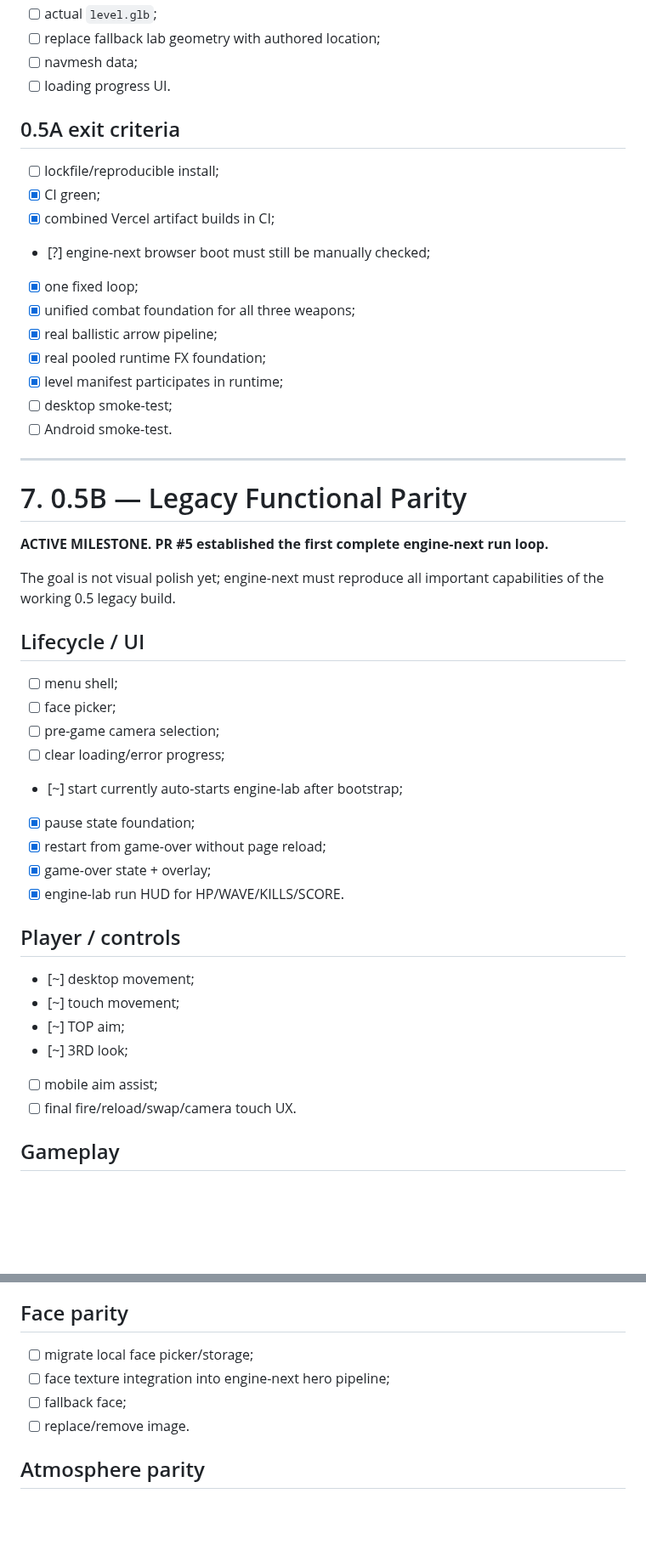
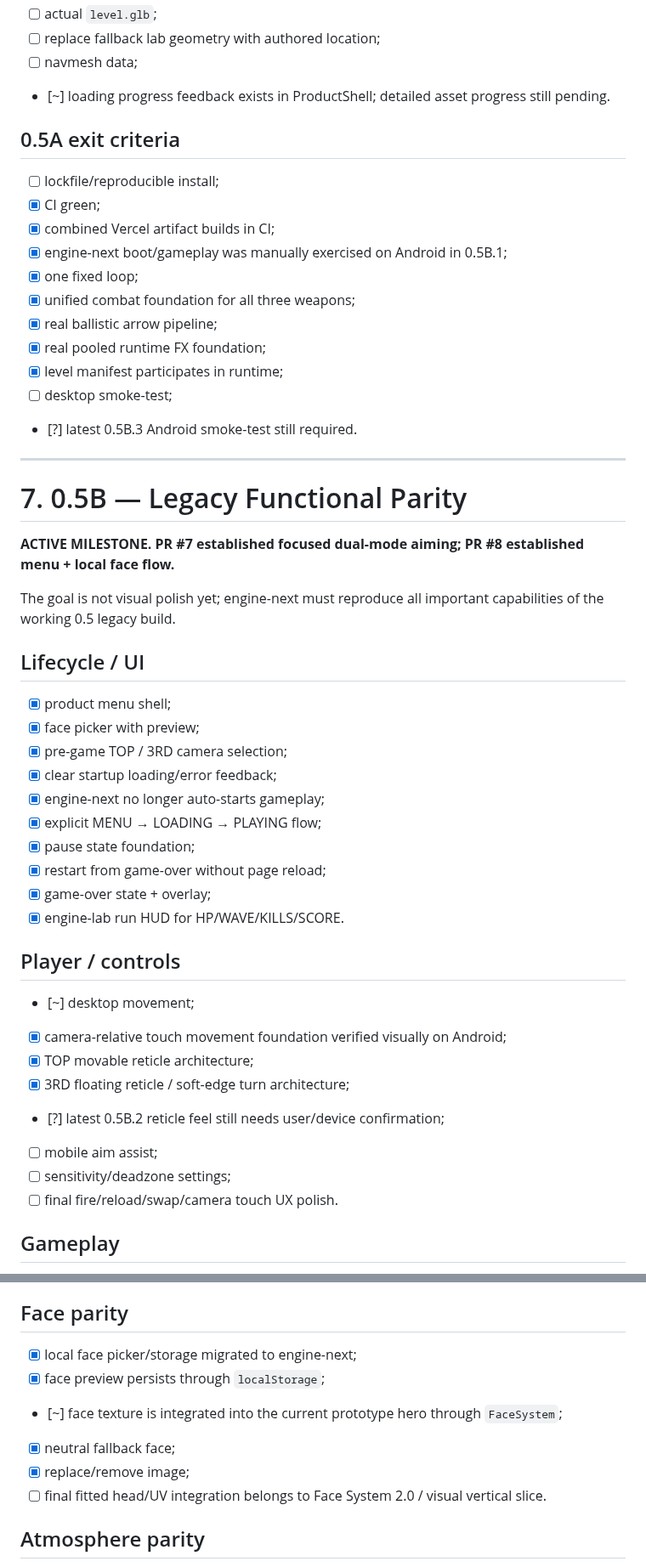
Before and after one commit to ptaskaev91-glitch/facefall-survivor, a Markdown page: dev.md, 2 parts joined by grey strips. Shown at 85% size. Rendered like a GitHub page; blank space fills up the shorter version.

Commit message:
Update roadmap after aim and menu face parity

```diff
--- a/dev.md
+++ b/dev.md
@@ -238,37 +242,38 @@ Facefall-specific systems such as SpatialHash, CameraCollision, touch/pointer ai
 - [ ] actual `level.glb`;
 - [ ] replace fallback lab geometry with authored location;
 - [ ] navmesh data;
-- [ ] loading progress UI.
+- [~] loading progress feedback exists in ProductShell; detailed asset progress still pending.
 
 ## 0.5A exit criteria
 
 - [ ] lockfile/reproducible install;
 - [x] CI green;
 - [x] combined Vercel artifact builds in CI;
-- [?] engine-next browser boot must still be manually checked;
+- [x] engine-next boot/gameplay was manually exercised on Android in 0.5B.1;
 - [x] one fixed loop;
 - [x] unified combat foundation for all three weapons;
 - [x] real ballistic arrow pipeline;
 - [x] real pooled runtime FX foundation;
 - [x] level manifest participates in runtime;
 - [ ] desktop smoke-test;
-- [ ] Android smoke-test.
+- [?] latest 0.5B.3 Android smoke-test still required.
 
 ---
 
 # 7. 0.5B — Legacy Functional Parity
 
-**ACTIVE MILESTONE. PR #5 established the first complete engine-next run loop.**
+**ACTIVE MILESTONE. PR #7 established focused dual-mode aiming; PR #8 established menu + local face flow.**
 
 The goal is not visual polish yet; engine-next must reproduce all important capabilities of the working 0.5 legacy build.
 
 ## Lifecycle / UI
 
-- [ ] menu shell;
-- [ ] face picker;
-- [ ] pre-game camera selection;
-- [ ] clear loading/error progress;
-- [~] start currently auto-starts engine-lab after bootstrap;
+- [x] product menu shell;
+- [x] face picker with preview;
+- [x] pre-game TOP / 3RD camera selection;
+- [x] clear startup loading/error feedback;
+- [x] engine-next no longer auto-starts gameplay;
+- [x] explicit MENU → LOADING → PLAYING flow;
 - [x] pause state foundation;
 - [x] restart from game-over without page reload;
 - [x] game-over state + overlay;
@@ -277,11 +282,13 @@ The goal is not visual polish yet; engine-next must reproduce all important capa
 ## Player / controls
 
 - [~] desktop movement;
-- [~] touch movement;
-- [~] TOP aim;
-- [~] 3RD look;
+- [x] camera-relative touch movement foundation verified visually on Android;
+- [x] TOP movable reticle architecture;
+- [x] 3RD floating reticle / soft-edge turn architecture;
+- [?] latest 0.5B.2 reticle feel still needs user/device confirmation;
 - [ ] mobile aim assist;
-- [ ] final fire/reload/swap/camera touch UX.
+- [ ] sensitivity/deadzone settings;
+- [ ] final fire/reload/swap/camera touch UX polish.
 
 ## Gameplay
 
@@ -305,10 +312,12 @@ The goal is not visual polish yet; engine-next must reproduce all important capa
 
 ## Face parity
 
-- [ ] migrate local face picker/storage;
-- [ ] face texture integration into engine-next hero pipeline;
-- [ ] fallback face;
-- [ ] replace/remove image.
+- [x] local face picker/storage migrated to engine-next;
+- [x] face preview persists through `localStorage`;
+- [~] face texture is integrated into the current prototype hero through `FaceSystem`;
+- [x] neutral fallback face;
+- [x] replace/remove image;
+- [ ] final fitted head/UV integration belongs to Face System 2.0 / visual vertical slice.
 
 ## Atmosphere parity
 
```
Also changed, not shown: other parts of dev.md (+35 -25 lines).
